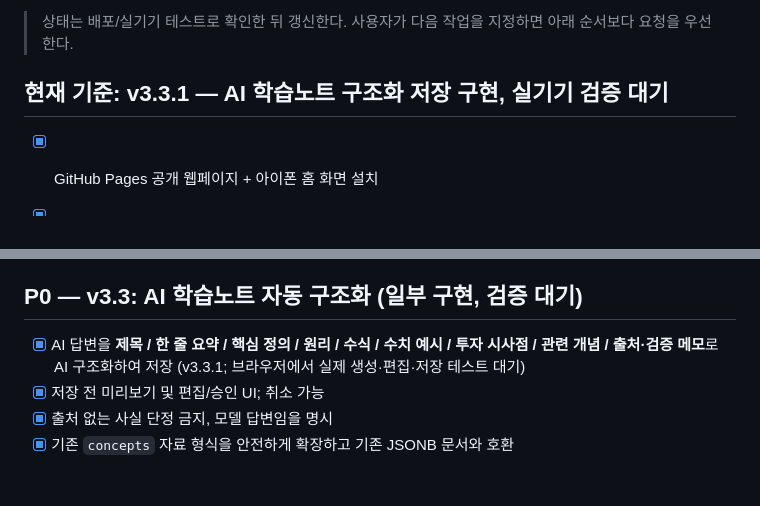
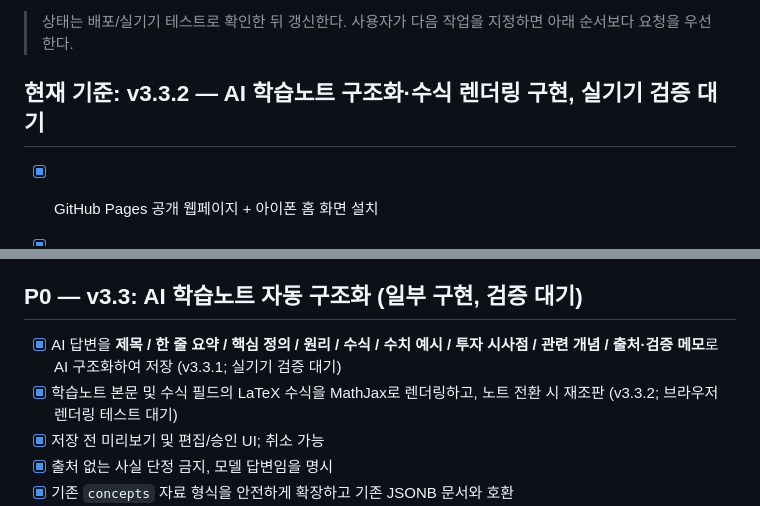
Before and after one commit to shinda712/finlab-study, a Markdown page: ROADMAP.md, 2 parts joined by grey strips. GitHub-like rendering; blank space fills up the shorter version.

Commit message:
docs: note LaTeX rendering implementation

```diff
--- a/ROADMAP.md
+++ b/ROADMAP.md
@@ -4,7 +4,7 @@
 
 > 상태는 배포/실기기 테스트로 확인한 뒤 갱신한다. 사용자가 다음 작업을 지정하면 아래 순서보다 요청을 우선한다.
 
-## 현재 기준: v3.3.1 — AI 학습노트 구조화 저장 구현, 실기기 검증 대기
+## 현재 기준: v3.3.2 — AI 학습노트 구조화·수식 렌더링 구현, 실기기 검증 대기
 - [x] GitHub Pages 공개 웹페이지 + 아이폰 홈 화면 설치
 - [x] Supabase 사용자별 로그인 및 Mac·iPhone 학습 DB 동기화
 - [x] 금융 개념 노트 / 개인 메모 / 검색 / 즐겨찾기
@@ -18,7 +18,8 @@
 - [x] BTC 트레저리(EV mNAV)·BTC Yield·워런트 수익/희석 인터랙티브 계산기 3종 추가 (v3.2.4, JS 구문·기본 계산 검증 완료; iPhone/Mac 실기기 검증 대기)
 
 ## P0 — v3.3: AI 학습노트 자동 구조화 (일부 구현, 검증 대기)
-- [x] AI 답변을 **제목 / 한 줄 요약 / 핵심 정의 / 원리 / 수식 / 수치 예시 / 투자 시사점 / 관련 개념 / 출처·검증 메모**로 AI 구조화하여 저장 (v3.3.1; 브라우저에서 실제 생성·편집·저장 테스트 대기)
+- [x] AI 답변을 **제목 / 한 줄 요약 / 핵심 정의 / 원리 / 수식 / 수치 예시 / 투자 시사점 / 관련 개념 / 출처·검증 메모**로 AI 구조화하여 저장 (v3.3.1; 실기기 검증 대기)
+- [x] 학습노트 본문 및 수식 필드의 LaTeX 수식을 MathJax로 렌더링하고, 노트 전환 시 재조판 (v3.3.2; 브라우저 렌더링 테스트 대기)
 - [x] 저장 전 미리보기 및 편집/승인 UI; 취소 가능
 - [x] 출처 없는 사실 단정 금지, 모델 답변임을 명시
 - [x] 기존 `concepts` 자료 형식을 안전하게 확장하고 기존 JSONB 문서와 호환
```
